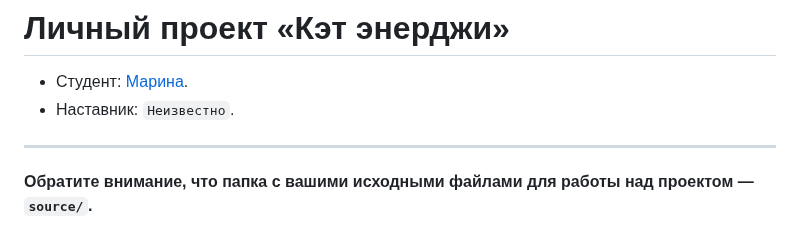
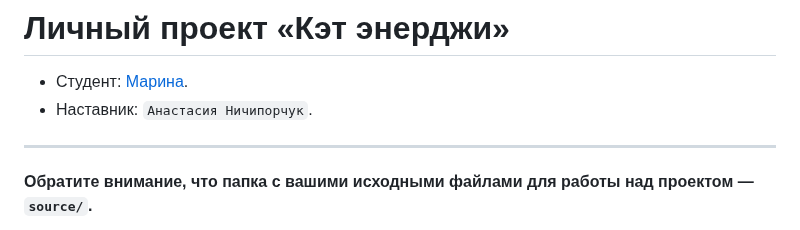
Before and after one commit to htmlacademy-adaptive/2106603-cat-energy-1, a Markdown page: Readme.md, the part around the change. Drawn GitHub-style.

Commit message:
Добавляет наставника

```diff
--- a/Readme.md
+++ b/Readme.md
@@ -1,7 +1,7 @@
 # Личный проект «Кэт энерджи»
 
 * Студент: [Марина](https://up.htmlacademy.ru/adaptive-individual/1/user/2106603).
-* Наставник: `Неизвестно`.
+* Наставник: `Анастасия Ничипорчук`.
 
 ---
 
```
